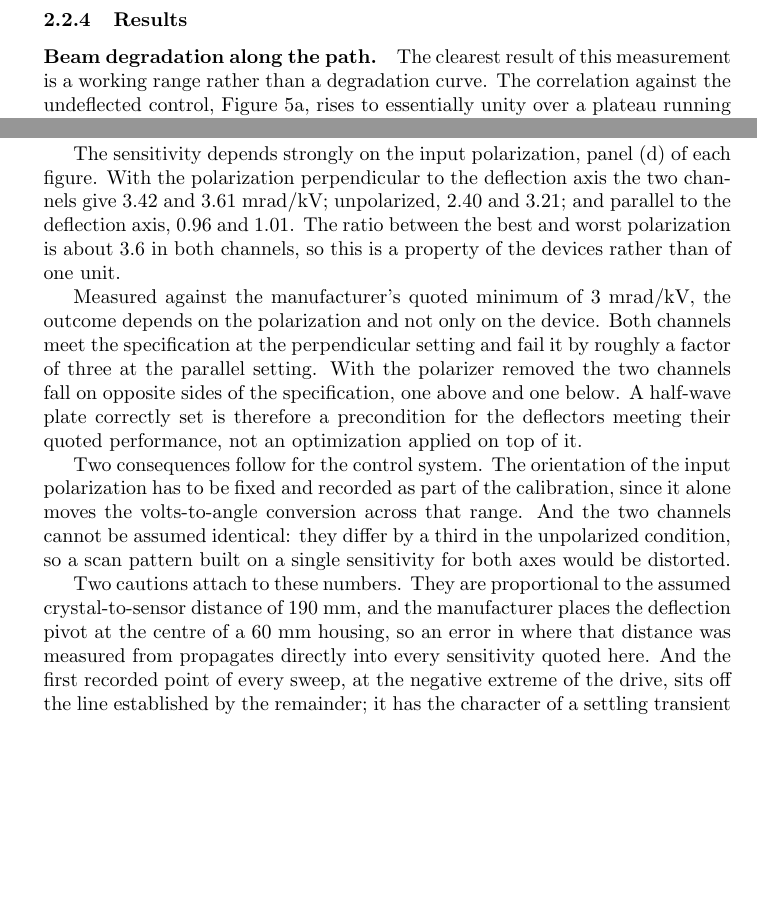
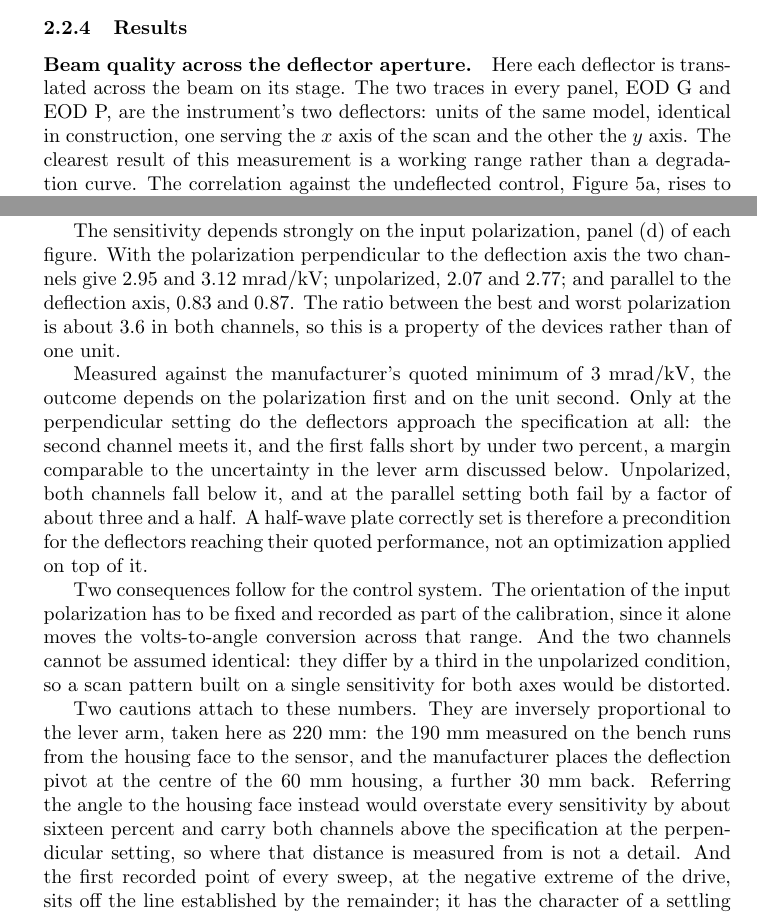
Before and after one commit to parzival1401/Honors-Physics, a LaTeX document (main.tex): two parts of pages 9 and 10 of 20 before the commit and two parts of pages 9 and 10 of 21 after it, joined at a grey line, cut so that both start at the same text, the shorter picture padded with empty space. Compiled offline with pdfLaTeX.

Commit message:
Refer the EOD lever arm to the crystal centre and name the two units
The 190 mm bench distance runs to the housing face; the deflection pivot sits
30 mm further back, so the sensitivities are restated for a 220 mm lever arm.
That moves channel 1 just below the 3 mrad/kV spec at the perpendicular
setting, and the text now says so. EOD G and EOD P are explained as the two
identical deflectors, one per scan axis.

Co-Authored-By: Claude Opus 5.5 <noreply@anthropic.com>

```diff
--- a/main.tex
+++ b/main.tex
@@ -327,8 +328,11 @@ of that peak relative to zero lag gives the displacement between them.
 
 \subsubsection{Results}
 
-\paragraph{Beam degradation along the path.}
-The clearest result of this measurement is a working range rather than a degradation curve. The
+\paragraph{Beam quality across the deflector aperture.}
+Here each deflector is translated across the beam on its stage. The two traces in every panel,
+EOD G and EOD P, are the instrument's two deflectors: units of the same model, identical in
+construction, one serving the $x$ axis of the scan and the other the $y$ axis. The clearest
+result of this measurement is a working range rather than a degradation curve. The
 correlation against the undeflected control, Figure~\ref{fig:eod-beam-xcorr-ncc}, rises to
 essentially unity over a plateau running from roughly 10.5 to 12~mm of stage travel and falls
 away steeply on both sides, reaching 0.2 to 0.4 at either extreme. Across that plateau the width
@@ -381,18 +385,18 @@ the applied field. Linearity holds across the whole range in both channels; no d
 straight line is visible at either extreme.
 
 The sensitivity depends strongly on the input polarization, panel (d) of each figure. With the
-polarization perpendicular to the deflection axis the two channels give 3.42 and 3.61~mrad/kV;
-unpolarized, 2.40 and 3.21;
-and parallel to the deflection axis, 0.96 and 1.01. The ratio between the best and worst
-polarization is about 3.6 in both channels, so this is a property of the devices rather than of
-one unit.
+polarization perpendicular to the deflection axis the two channels give 2.95 and 3.12~mrad/kV;
+unpolarized, 2.07 and 2.77; and parallel to the deflection axis, 0.83 and 0.87. The ratio between
+the best and worst polarization is about 3.6 in both channels, so this is a property of the
+devices rather than of one unit.
 
 Measured against the manufacturer's quoted minimum of 3~mrad/kV, the outcome depends on the
-polarization and not only on the device. Both channels meet the specification at the
-perpendicular setting and fail it by roughly a factor of three at the parallel setting. With the
-polarizer removed the two channels fall on opposite sides of the specification, one above and one
-below. A half-wave plate correctly set is therefore a precondition for the deflectors meeting
-their quoted performance, not an optimization applied on top of it.
+polarization first and on the unit second. Only at the perpendicular setting do the deflectors
+approach the specification at all: the second channel meets it, and the first falls short by
+under two percent, a margin comparable to the uncertainty in the lever arm discussed below.
+Unpolarized, both channels fall below it, and at the parallel setting both fail by a factor of
+about three and a half. A half-wave plate correctly set is therefore a precondition for the
+deflectors reaching their quoted performance, not an optimization applied on top of it.
 
 Two consequences follow for the control system. The orientation of the input polarization has to
 be fixed and recorded as part of the calibration, since it alone moves the volts-to-angle
@@ -400,10 +404,12 @@ conversion across that range. And the two channels cannot be assumed identical:
 third in the unpolarized condition, so a scan pattern built on a single sensitivity for both axes
 would be distorted.
 
-Two cautions attach to these numbers. They are proportional to the assumed crystal-to-sensor
-distance of 190~mm, and the manufacturer places the deflection pivot at the centre of a 60~mm
-housing, so an error in where that distance was measured from propagates directly into every
-sensitivity quoted here. And the first recorded point of every sweep, at the negative extreme of
+Two cautions attach to these numbers. They are inversely proportional to the lever arm, taken
+here as 220~mm: the 190~mm measured on the bench runs from the housing face to the sensor, and
+the manufacturer places the deflection pivot at the centre of the 60~mm housing, a further
+30~mm back. Referring the angle to the housing face instead would overstate every sensitivity by
+about sixteen percent and carry both channels above the specification at the perpendicular
+setting, so where that distance is measured from is not a detail. And the first recorded point of every sweep, at the negative extreme of
 the drive, sits off the line established by the remainder; it has the character of a settling
 transient and is excluded from the regressions.
 
```
Also changed, not shown: main.tex (9 more changed lines).
